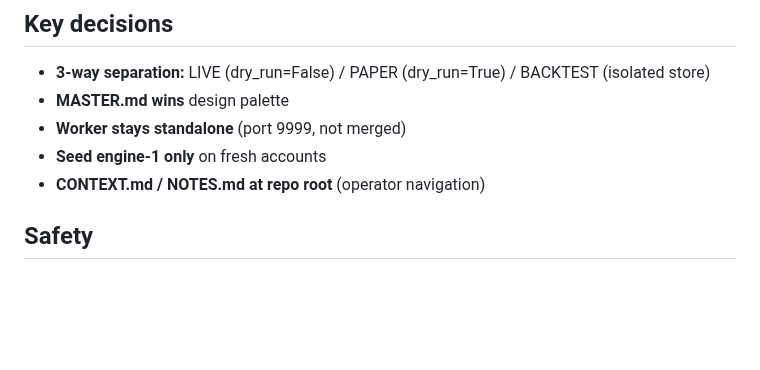
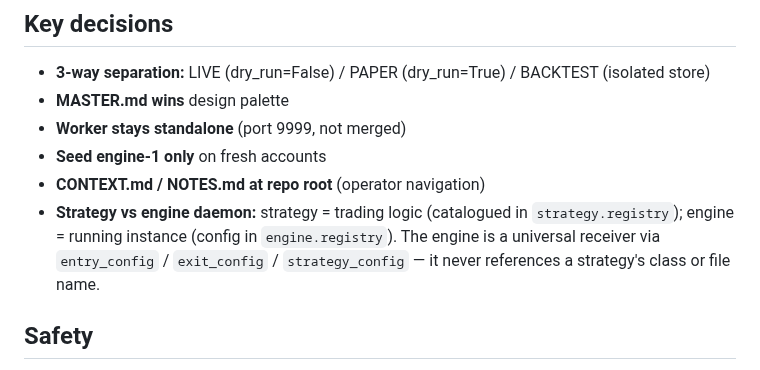
Before and after one commit to karma-devops/strategy-engine, a Markdown page: README.md, the part around the change. Drawn GitHub-style; blank space fills up the shorter version.

```diff
--- a/README.md
+++ b/README.md
@@ -65,6 +65,7 @@ main/
 - **Worker stays standalone** (port 9999, not merged)
 - **Seed engine-1 only** on fresh accounts
 - **CONTEXT.md / NOTES.md at repo root** (operator navigation)
+- **Strategy vs engine daemon:** strategy = trading logic (catalogued in `strategy.registry`); engine = running instance (config in `engine.registry`). The engine is a universal receiver via `entry_config` / `exit_config` / `strategy_config` — it never references a strategy's class or file name.
 
 ## Safety
 
```
Also changed, not shown: CONTEXT.md (+23 -0 lines), docs/IMPLEMENTATION-CHECKLIST-cleanup.md (+24 -0 lines).
